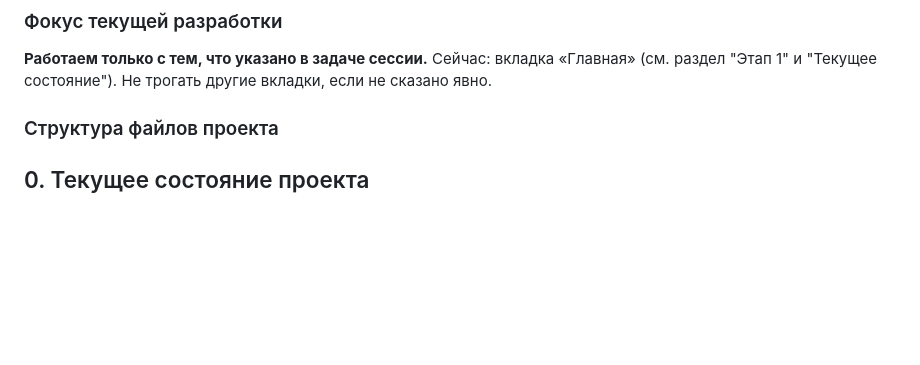
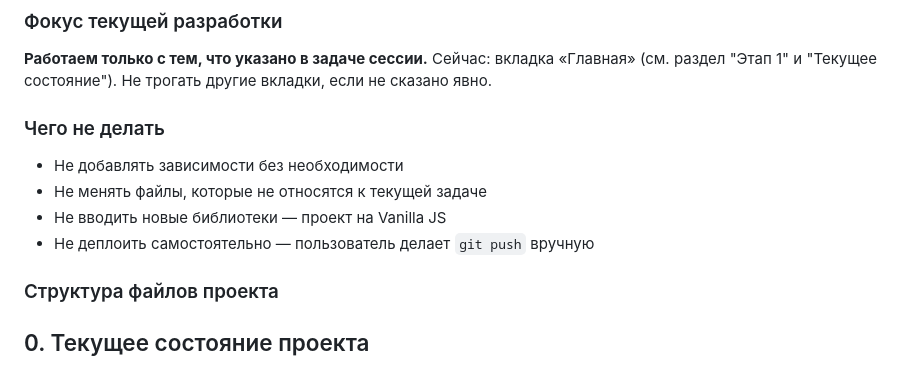
Before and after one commit to babichvl/be, a Markdown page: SPEC.md, the part around the change. Drawn GitHub-style; blank space fills up the shorter version.

```diff
--- a/SPEC.md
+++ b/SPEC.md
@@ -51,6 +51,13 @@
 **Работаем только с тем, что указано в задаче сессии.**
 Сейчас: вкладка «Главная» (см. раздел "Этап 1" и "Текущее состояние").
 Не трогать другие вкладки, если не сказано явно.
+
+
+### Чего не делать
+- Не добавлять зависимости без необходимости
+- Не менять файлы, которые не относятся к текущей задаче
+- Не вводить новые библиотеки — проект на Vanilla JS
+- Не деплоить самостоятельно — пользователь делает `git push` вручную
 
 ### Структура файлов проекта
 
```
